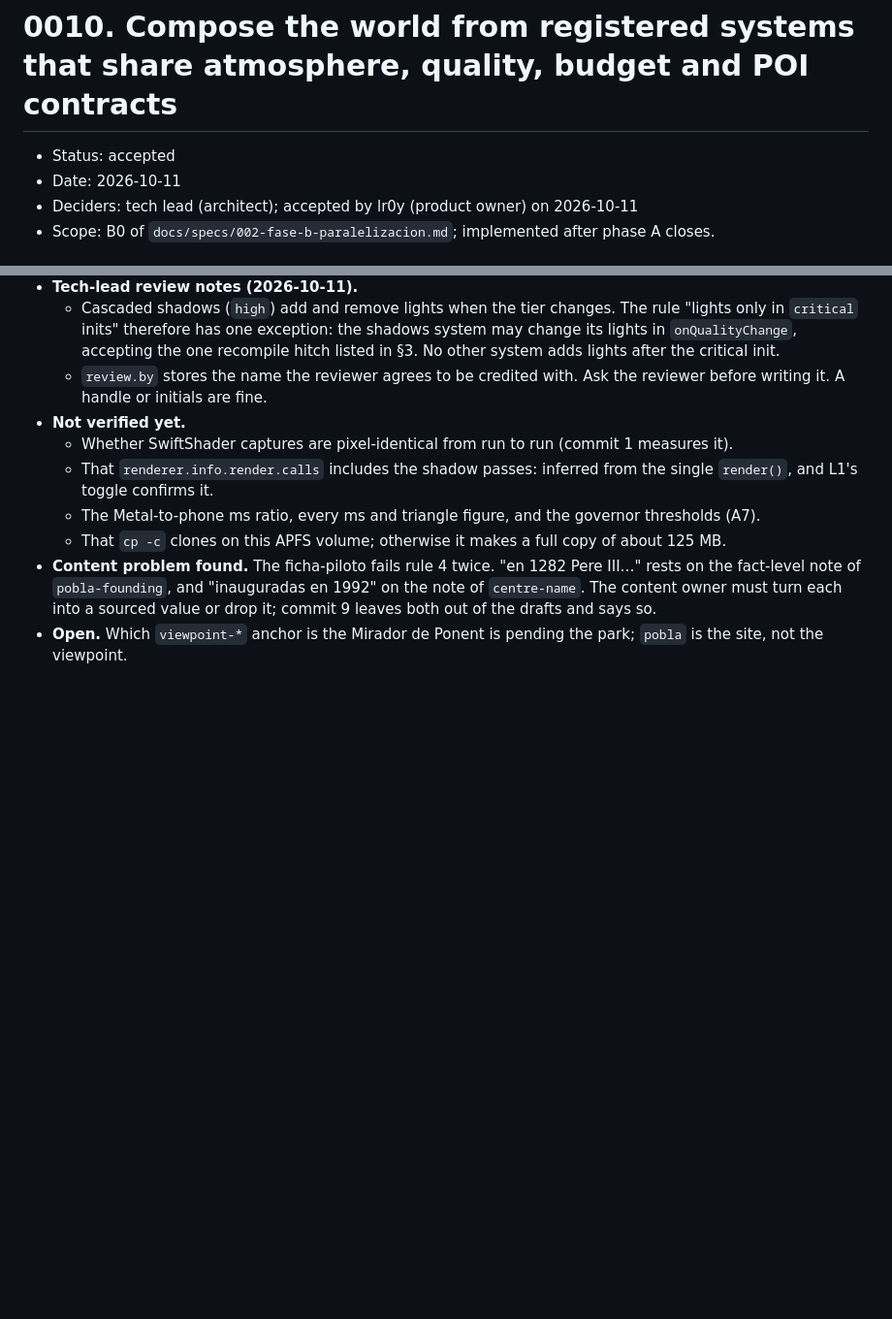
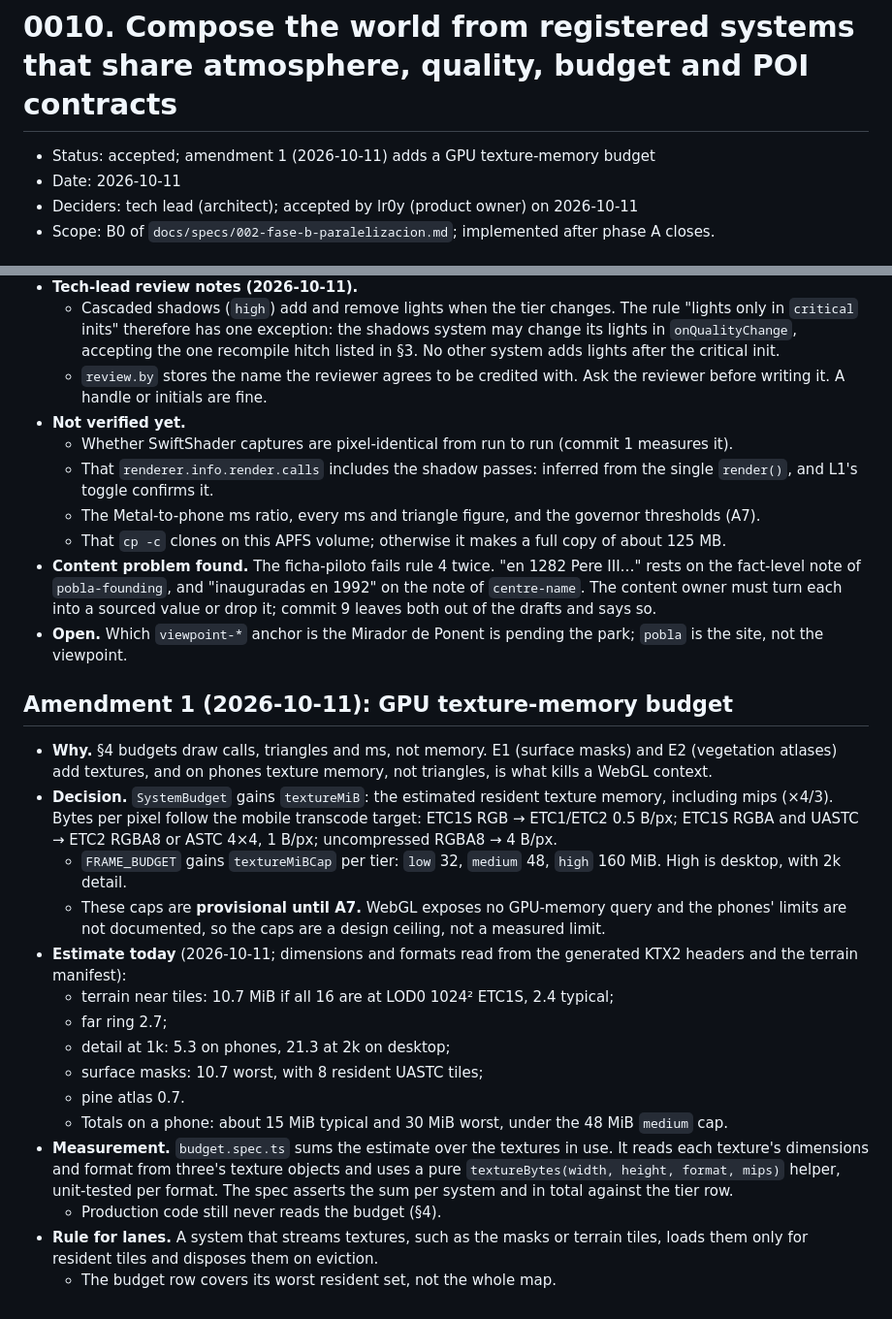
Before and after one commit to lroy-stack/penyal-ifac-3d, a Markdown page: docs/adr/0010-world-systems-and-shared-contracts.md, 2 parts joined by grey strips. Shown at 97% size. Drawn GitHub-style; blank space fills up the shorter version.

Commit message:
docs(adr): amend 0010 with a GPU texture-memory budget
Adds textureMiB per system and textureMiBCap per tier (low 32, medium 48,
high 160 MiB, provisional until A7), the bytes-per-pixel rule per transcode
target, today's estimate from the KTX2 headers (phone ~15 MiB typical, ~30
worst), how budget.spec.ts measures it, and the resident-tiles-only rule for
streamed textures. Prompted by the E1 mask and E2 atlas reviews.

Co-Authored-By: Claude Opus 5.5 <noreply@anthropic.com>

```diff
--- a/docs/adr/0010-world-systems-and-shared-contracts.md
+++ b/docs/adr/0010-world-systems-and-shared-contracts.md
@@ -1,6 +1,6 @@
 # 0010. Compose the world from registered systems that share atmosphere, quality, budget and POI contracts
 
-- Status: accepted
+- Status: accepted; amendment 1 (2026-10-11) adds a GPU texture-memory budget
 - Date: 2026-10-11
 - Deciders: tech lead (architect); accepted by lr0y (product owner) on 2026-10-11
 - Scope: B0 of `docs/specs/002-fase-b-paralelizacion.md`; implemented after phase A closes.
@@ -310,3 +310,20 @@ Precondition: main is green and `uv run --project pipeline penyal verify-generat
   - That `cp -c` clones on this APFS volume; otherwise it makes a full copy of about 125 MB.
 - **Content problem found.** The ficha-piloto fails rule 4 twice. "en 1282 Pere III…" rests on the fact-level note of `pobla-founding`, and "inauguradas en 1992" on the note of `centre-name`. The content owner must turn each into a sourced value or drop it; commit 9 leaves both out of the drafts and says so.
 - **Open.** Which `viewpoint-*` anchor is the Mirador de Ponent is pending the park; `pobla` is the site, not the viewpoint.
+
+## Amendment 1 (2026-10-11): GPU texture-memory budget
+- **Why.** §4 budgets draw calls, triangles and ms, not memory. E1 (surface masks) and E2 (vegetation atlases) add textures, and on phones texture memory, not triangles, is what kills a WebGL context.
+- **Decision.** `SystemBudget` gains `textureMiB`: the estimated resident texture memory, including mips (×4/3). Bytes per pixel follow the mobile transcode target: ETC1S RGB → ETC1/ETC2 0.5 B/px; ETC1S RGBA and UASTC → ETC2 RGBA8 or ASTC 4×4, 1 B/px; uncompressed RGBA8 → 4 B/px.
+  - `FRAME_BUDGET` gains `textureMiBCap` per tier: `low` 32, `medium` 48, `high` 160 MiB. High is desktop, with 2k detail.
+  - These caps are **provisional until A7.** WebGL exposes no GPU-memory query and the phones' limits are not documented, so the caps are a design ceiling, not a measured limit.
+- **Estimate today** (2026-10-11; dimensions and formats read from the generated KTX2 headers and the terrain manifest):
+  - terrain near tiles: 10.7 MiB if all 16 are at LOD0 1024² ETC1S, 2.4 typical;
+  - far ring 2.7;
+  - detail at 1k: 5.3 on phones, 21.3 at 2k on desktop;
+  - surface masks: 10.7 worst, with 8 resident UASTC tiles;
+  - pine atlas 0.7.
+  - Totals on a phone: about 15 MiB typical and 30 MiB worst, under the 48 MiB `medium` cap.
+- **Measurement.** `budget.spec.ts` sums the estimate over the textures in use. It reads each texture's dimensions and format from three's texture objects and uses a pure `textureBytes(width, height, format, mips)` helper, unit-tested per format. The spec asserts the sum per system and in total against the tier row.
+  - Production code still never reads the budget (§4).
+- **Rule for lanes.** A system that streams textures, such as the masks or terrain tiles, loads them only for resident tiles and disposes them on eviction.
+  - The budget row covers its worst resident set, not the whole map.
```
